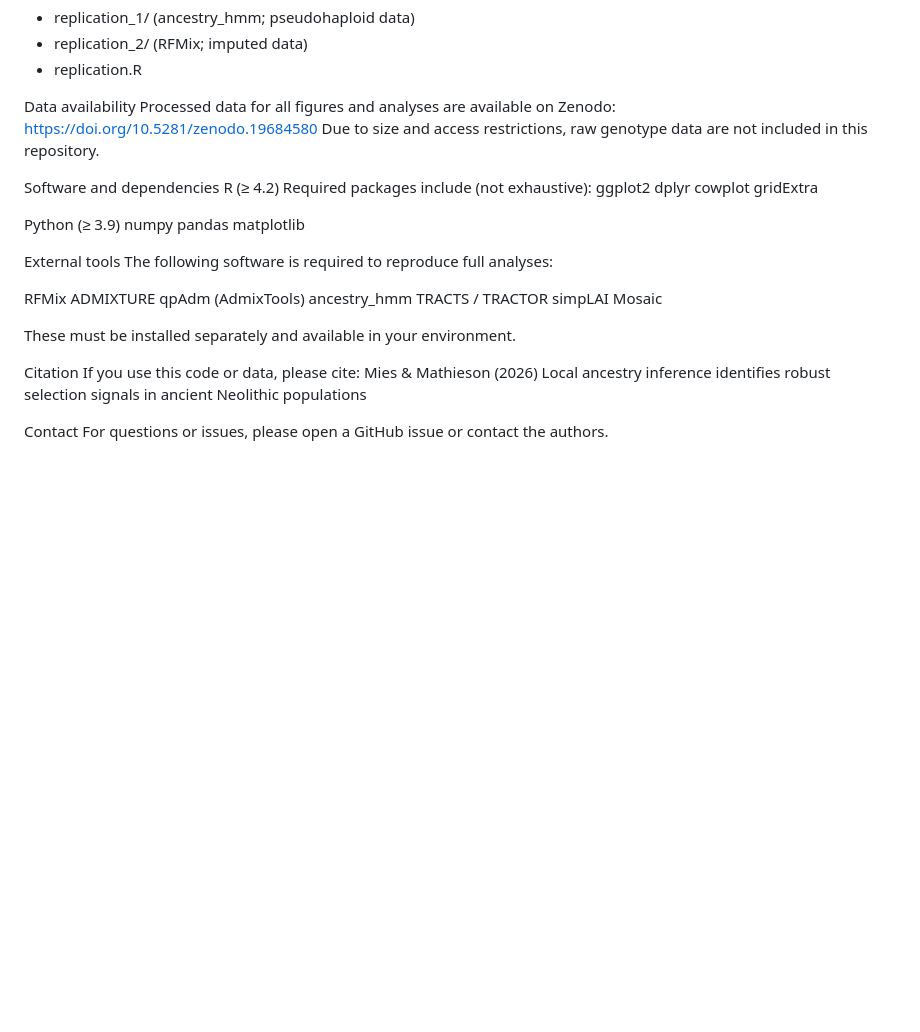
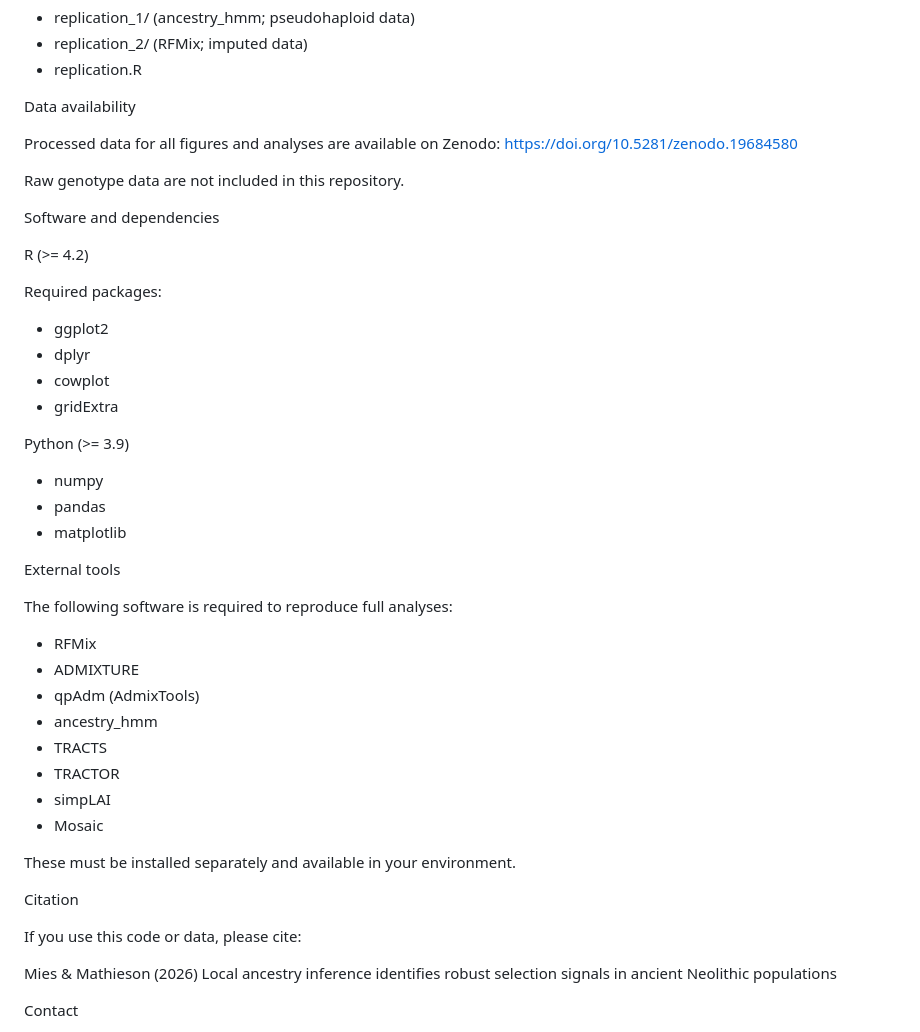
Before and after one commit to gmies/LAI_neolithic, a Markdown page: README.md, the part around one of its changes. Drawn GitHub-style; blank space fills up the shorter version.

```diff
--- a/README.md
+++ b/README.md
@@ -92,44 +95,54 @@ replication/
 
 
 Data availability
+
 Processed data for all figures and analyses are available on Zenodo:
 https://doi.org/10.5281/zenodo.19684580
-Due to size and access restrictions, raw genotype data are not included in this repository.
+
+Raw genotype data are not included in this repository.
 
 
 Software and dependencies
-R (≥ 4.2)
-Required packages include (not exhaustive):
-ggplot2
-dplyr
-cowplot
-gridExtra
 
-Python (≥ 3.9)
-numpy
-pandas
-matplotlib
+R (>= 4.2)
+
+Required packages:
+- ggplot2
+- dplyr
+- cowplot
+- gridExtra
+
+Python (>= 3.9)
+
+- numpy
+- pandas
+- matplotlib
 
 
 External tools
+
 The following software is required to reproduce full analyses:
 
-RFMix
-ADMIXTURE
-qpAdm (AdmixTools)
-ancestry_hmm
-TRACTS / TRACTOR
-simpLAI
-Mosaic
+- RFMix
+- ADMIXTURE
+- qpAdm (AdmixTools)
+- ancestry_hmm
+- TRACTS
+- TRACTOR
+- simpLAI
+- Mosaic
 
 These must be installed separately and available in your environment.
 
 
 Citation
+
 If you use this code or data, please cite:
+
 Mies & Mathieson (2026)
 Local ancestry inference identifies robust selection signals in ancient Neolithic populations
 
 
 Contact
+
 For questions or issues, please open a GitHub issue or contact the authors.
```
Also changed, not shown: other parts of README.md (+24 -21 lines).
